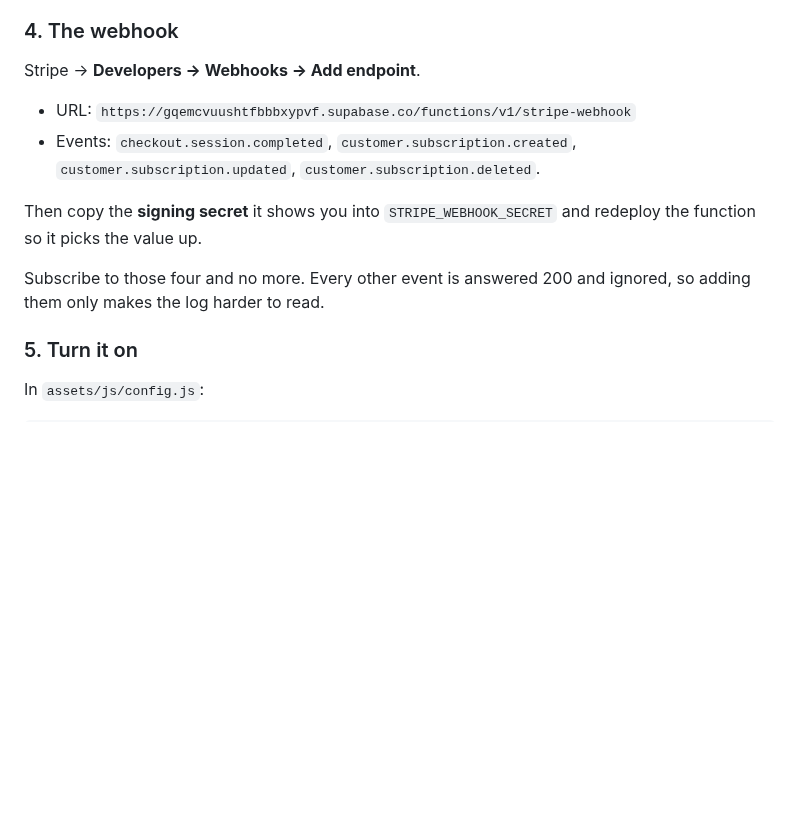
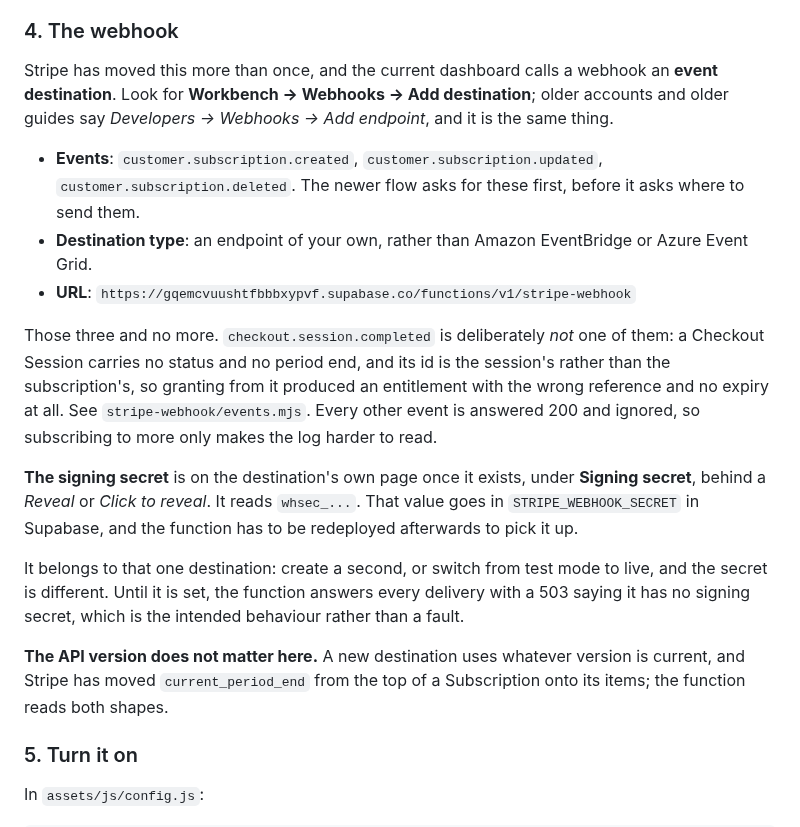
Before and after one commit to shermancahal/Halfstop, a Markdown page: docs/payments.md, the part around the change. Rendered like a GitHub page; blank space fills up the shorter version.

Commit message:
Stripe calls a webhook an event destination now
The setup guide sent people to Developers, Webhooks, Add endpoint. The
current dashboard has Workbench, Webhooks, Add destination, and asks for
the events before it asks where to send them. Both paths are named so
whichever dashboard somebody is looking at, they find it.

Also corrected: the guide still listed checkout.session.completed among
the events to subscribe to, which is now the one event the function
deliberately ignores.

Co-authored-by: Claude Opus 5 <noreply@anthropic.com>
Claude-Session: https://claude.ai/code/session_019g1gzpxFMhpPxRFSU2qDSM

```diff
--- a/docs/payments.md
+++ b/docs/payments.md
@@ -112,17 +112,38 @@ looks like strangers with subscriptions.
 
 ### 4. The webhook
 
-Stripe → **Developers → Webhooks → Add endpoint**.
+Stripe has moved this more than once, and the current dashboard calls a webhook
+an **event destination**. Look for **Workbench → Webhooks → Add destination**;
+older accounts and older guides say *Developers → Webhooks → Add endpoint*, and
+it is the same thing.
 
-- URL: `https://gqemcvuushtfbbbxypvf.supabase.co/functions/v1/stripe-webhook`
-- Events: `checkout.session.completed`, `customer.subscription.created`,
-  `customer.subscription.updated`, `customer.subscription.deleted`.
+- **Events**: `customer.subscription.created`, `customer.subscription.updated`,
+  `customer.subscription.deleted`. The newer flow asks for these first, before
+  it asks where to send them.
+- **Destination type**: an endpoint of your own, rather than Amazon
+  EventBridge or Azure Event Grid.
+- **URL**: `https://gqemcvuushtfbbbxypvf.supabase.co/functions/v1/stripe-webhook`
 
-Then copy the **signing secret** it shows you into `STRIPE_WEBHOOK_SECRET` and
-redeploy the function so it picks the value up.
+Those three and no more. `checkout.session.completed` is deliberately *not*
+one of them: a Checkout Session carries no status and no period end, and its id
+is the session's rather than the subscription's, so granting from it produced
+an entitlement with the wrong reference and no expiry at all. See
+`stripe-webhook/events.mjs`. Every other event is answered 200 and ignored, so
+subscribing to more only makes the log harder to read.
 
-Subscribe to those four and no more. Every other event is answered 200 and
-ignored, so adding them only makes the log harder to read.
+**The signing secret** is on the destination's own page once it exists, under
+**Signing secret**, behind a *Reveal* or *Click to reveal*. It reads
+`whsec_...`. That value goes in `STRIPE_WEBHOOK_SECRET` in Supabase, and the
+function has to be redeployed afterwards to pick it up.
+
+It belongs to that one destination: create a second, or switch from test mode
+to live, and the secret is different. Until it is set, the function answers
+every delivery with a 503 saying it has no signing secret, which is the
+intended behaviour rather than a fault.
+
+**The API version does not matter here.** A new destination uses whatever
+version is current, and Stripe has moved `current_period_end` from the top of a
+Subscription onto its items; the function reads both shapes.
 
 ### 5. Turn it on
 
```
